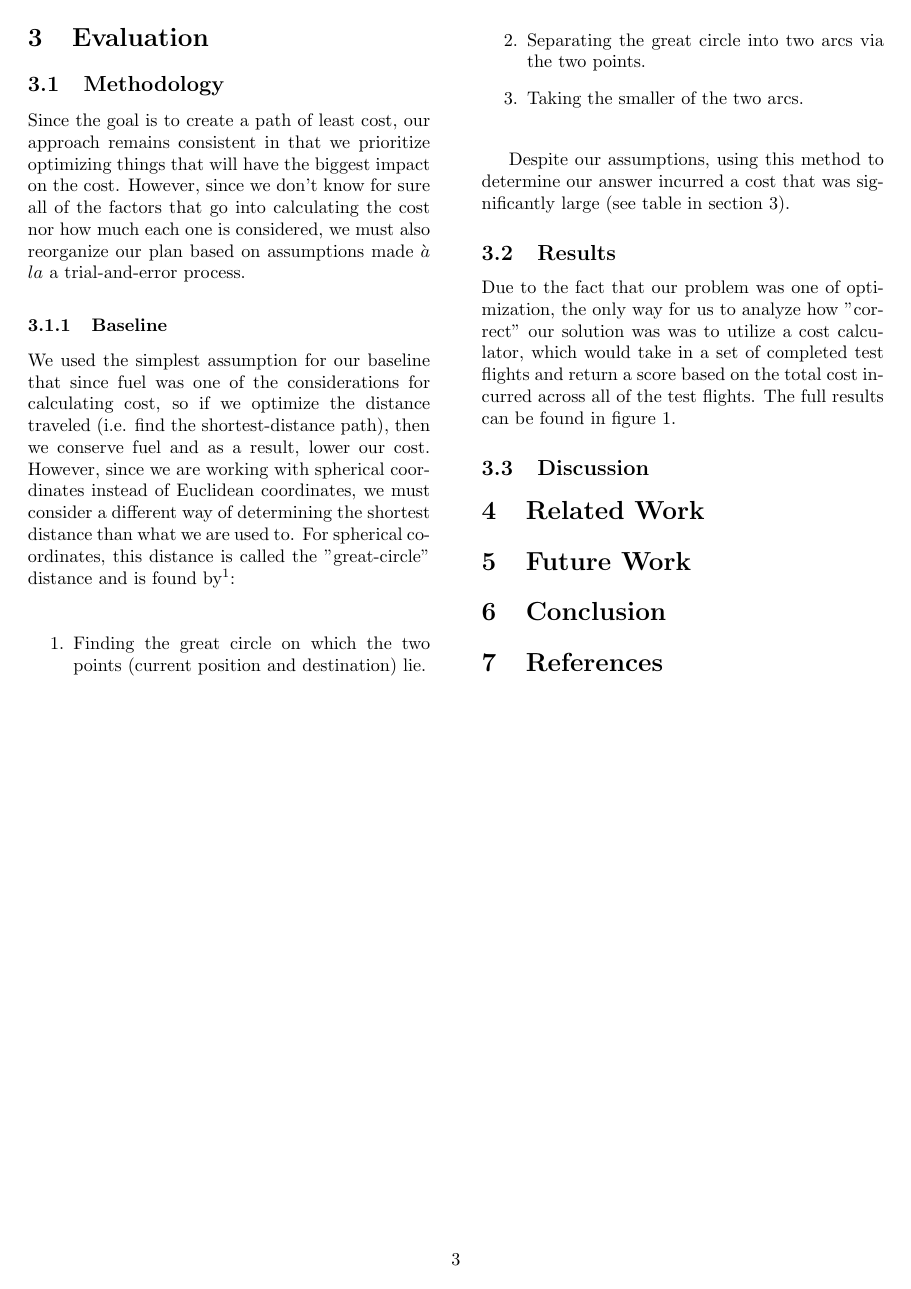
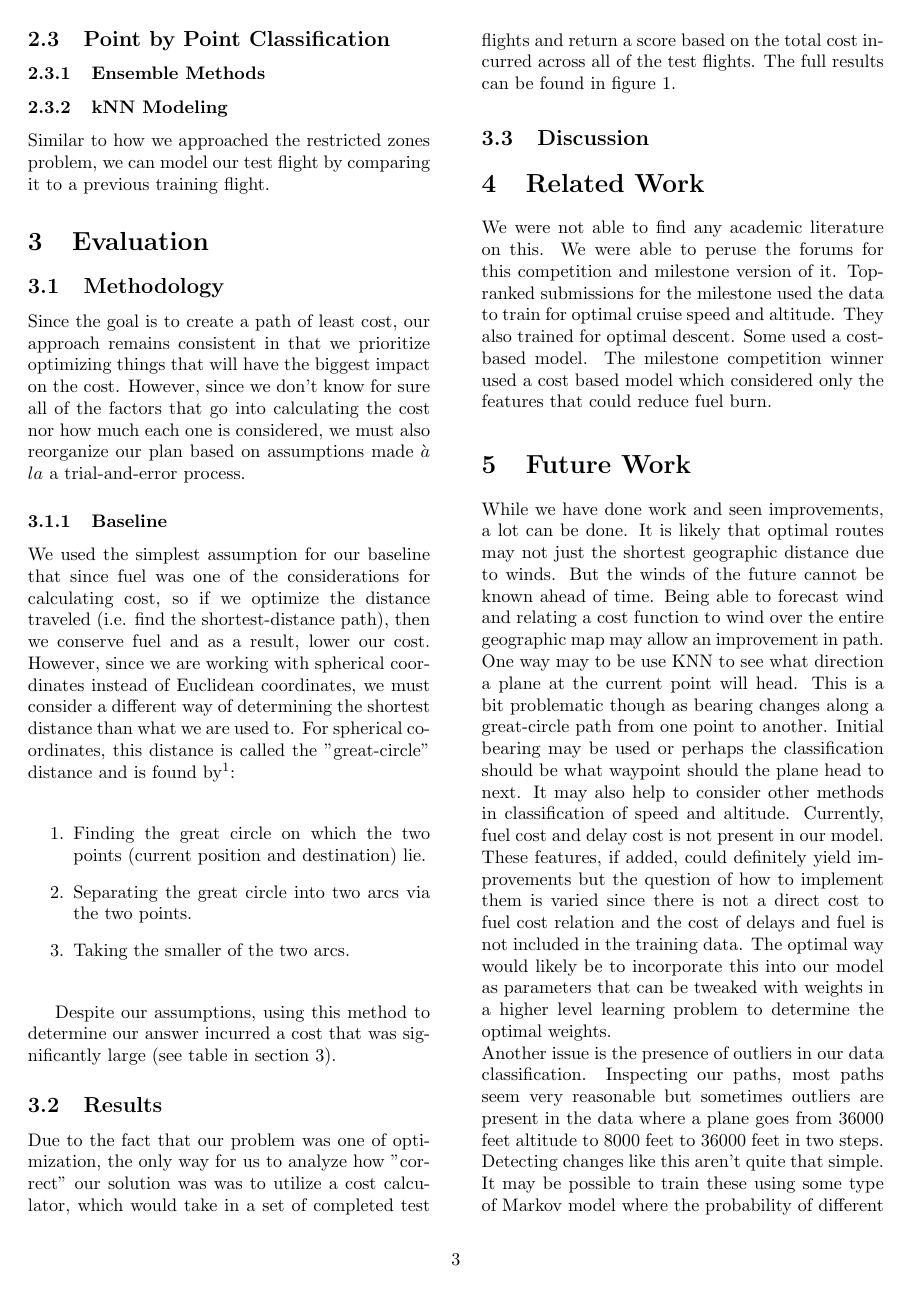
Before and after one commit to obsc/flight-planner, a LaTeX paper (report/report.tex): page 3 of 3 before the commit and page 3 of 4 after it. Compiled offline with pdfLaTeX.

Commit message:
ddddddddddd

```diff
--- a/report/report.tex
+++ b/report/report.tex
@@ -104,8 +105,11 @@ Despite our assumptions, using this method to determine our answer incurred a co
 Due to the fact that our problem was one of optimization, the only way for us to analyze how "correct" our solution was was to utilize a cost calculator, which would take in a set of completed test flights and return a score based on the total cost incurred across all of the test flights. The full results can be found in figure 1.
 \subsection{Discussion}
 \section{Related Work}
+We were not able to find any academic literature on this. We were able to peruse the forums for this competition and milestone version of it. Top-ranked submissions for the milestone used the data to train for optimal cruise speed and altitude. They also trained for optimal descent. Some used a cost-based model. The milestone competition winner used a cost based model which considered only the features that could reduce fuel burn.
 
 \section{Future Work}
+While we have done work and seen improvements, a lot can be done. It is likely that optimal routes may not just the shortest geographic distance due to winds. But the winds of the future cannot be known ahead of time. Being able to forecast wind and relating a cost function to wind over the entire geographic map may allow an improvement in path. One way may to be use KNN to see what direction a plane at the current point will head. This is a bit problematic though as bearing changes along a great-circle path from one point to another. Initial bearing may be used or perhaps the classification should be what waypoint should the plane head to next. It may also help to consider other methods in classification of speed and altitude. Currently, fuel cost and delay cost is not present in our model. These features, if added, could definitely yield improvements but the question of how to implement them is varied since there is not a direct cost to fuel cost relation and the cost of delays and fuel is not included in the training data. The optimal way would likely be to incorporate this into our model as parameters that can be tweaked with weights in a higher level learning problem to determine the optimal weights. \\
+Another issue is the presence of outliers in our data classification. Inspecting our paths, most paths seem very reasonable but sometimes outliers are present in the data where a plane goes from 36000 feet altitude to 8000 feet to 36000 feet in two steps. Detecting changes like this aren't quite that simple. It may be possible to train these using some type of Markov model where the probability of different percentage based or absolute altitude changes are calculated and we tweak the confidence that this is a mistake to smooth the data. Then, the middle point could be the arithmetic or geometric mean of the two points' altitudes.
 
 \section{Conclusion}
 
```
Also changed, not shown: report/report.tex (1 more changed lines).
